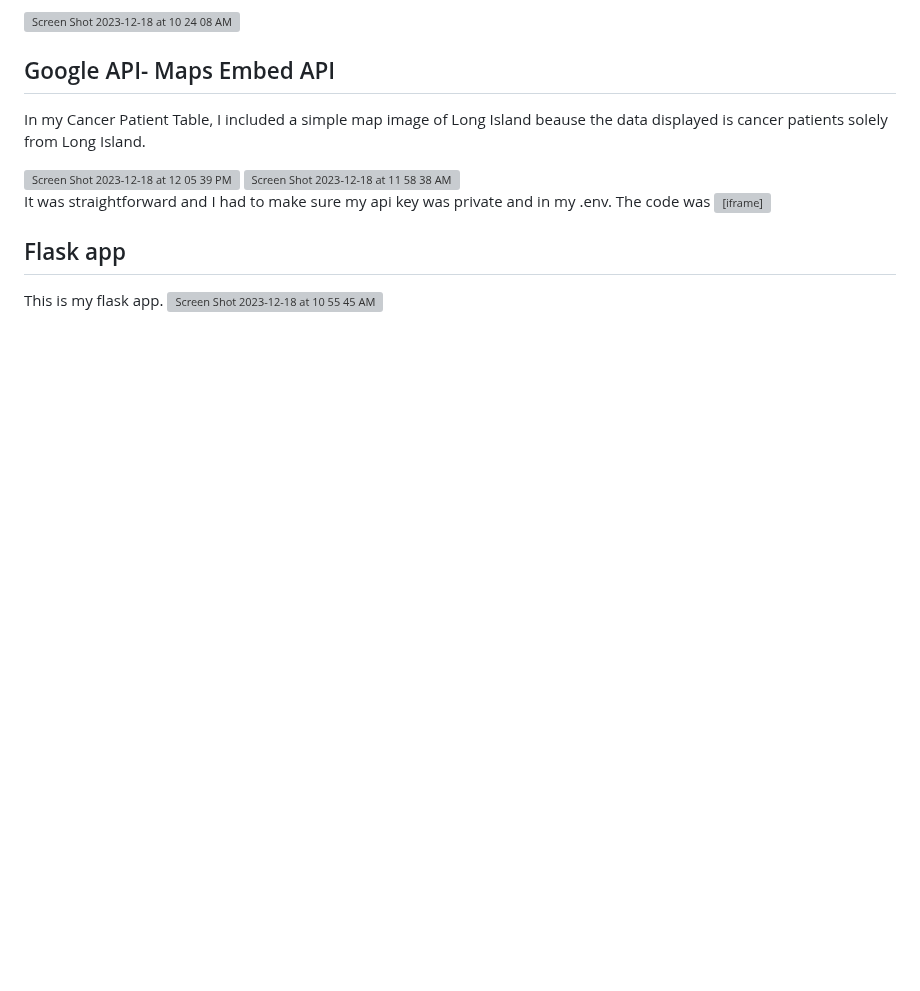
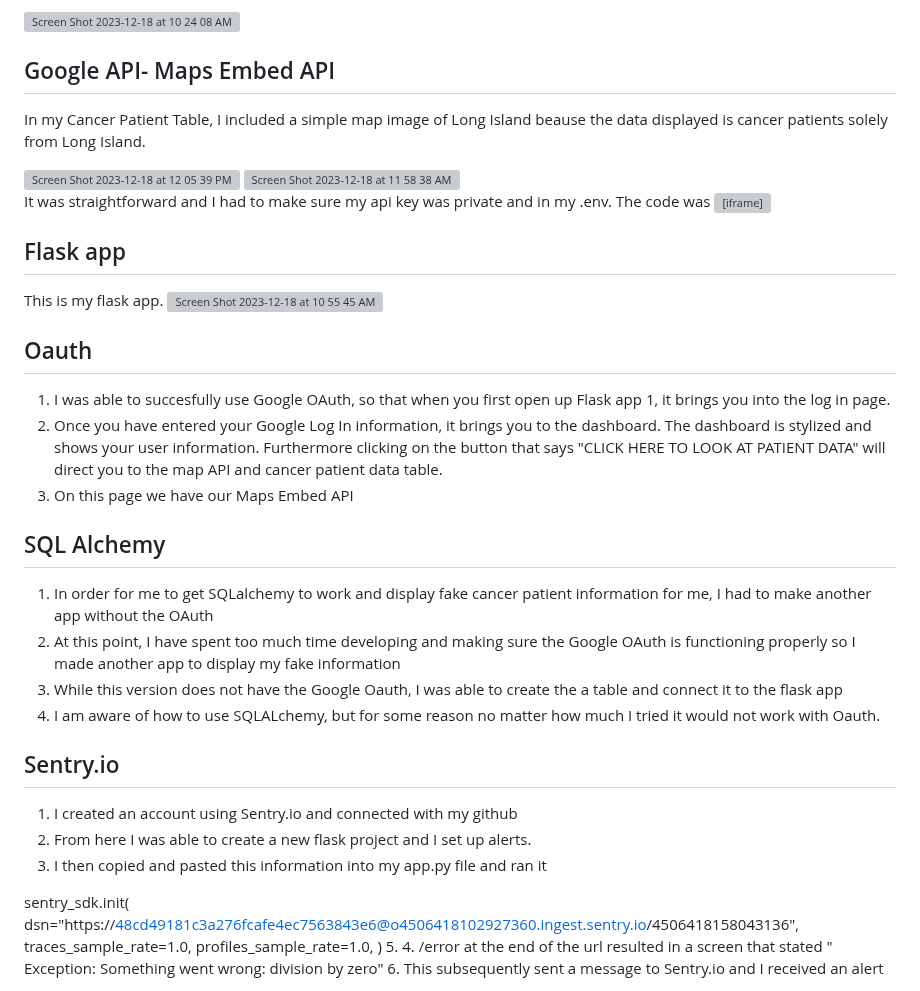
Before and after one commit to malh718/flask_e2e_project, a Markdown page: docs/README.md, the part around one of its changes. Rendered like a GitHub page; blank space fills up the shorter version; grey boxes are pictures that could not be loaded.

```diff
--- a/docs/README.md
+++ b/docs/README.md
@@ -66,7 +66,31 @@ In my Cancer Patient Table, I included a simple map image of Long Island beause
 It was straightforward and I had to make sure my api key was private and in my .env. The code was     <iframe width="600" height="450" style="border:0" loading="lazy" allowfullscreen src="https://www.google.com/maps/embed/v1/place?q=place_id:ChIJy6Xu4VRE6IkRGA2UhmH59x0&key=AIzaSyCI4TXTYXT5GOHEZnwj1lnOniYj3iywvQs"></iframe>
 
 
-
 ## Flask app
 This is my flask app.
 <img width="1257" alt="Screen Shot 2023-12-18 at 10 55 45 AM" src="https://github.com/malh718/flask_e2e_project/assets/102617334/8e7388ed-bc20-40b4-9917-aed35777d704">
+
+
+## Oauth
+   1. I was able to succesfully use Google OAuth, so that when you first open up Flask app 1, it brings you into the log in page.
+   2. Once you have entered your Google Log In information, it brings you to the dashboard. The dashboard is stylized and shows your user information. Furthermore clicking on the button that says "CLICK HERE TO LOOK AT PATIENT DATA" will direct you to the map API and cancer patient data table.
+   3. On this page we have our Maps Embed API
+
+## SQL Alchemy
+   1. In order for me to get SQLalchemy to work and display fake cancer patient information for me, I had to make another app without the OAuth
+   2. At this point, I have spent too much time developing and making sure the Google OAuth is functioning properly so I made another app to display my fake information
+   3.  While this version does not have the Google Oauth, I was able to create the a table and connect it to the flask app
+   4.  I am aware of how to use SQLALchemy, but for some reason no matter how much I tried it would not work with Oauth.
+## Sentry.io
+   1. I created an account using Sentry.io and connected with my github
+   2. From here I was able to create a new flask project and I set up alerts.
+   3. I then copied and pasted this information into my app.py file and ran it
+
+   sentry_sdk.init(
+    dsn="https://48cd49181c3a276fcafe4ec7563843e6@o4506418102927360.ingest.sentry.io/4506418158043136",
+    traces_sample_rate=1.0,
+    profiles_sample_rate=1.0,
+)
+   5.   4. /error at the end of the url resulted in a screen that stated " Exception: Something went wrong: division by zero"
+   6. This subsequently sent a message to Sentry.io and I received an alert
+
```
Also changed, not shown: other parts of docs/README.md (+1 -0 lines).
